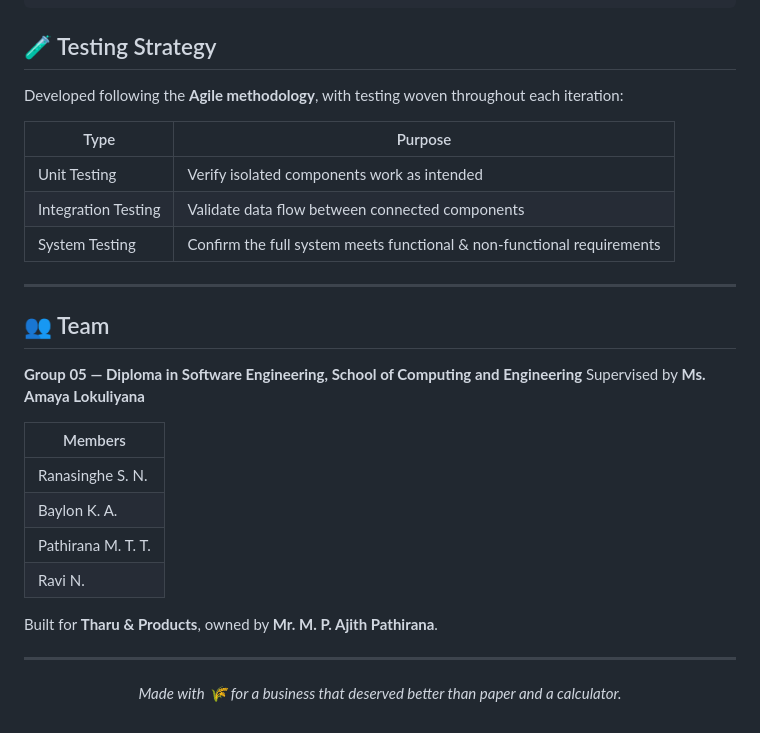
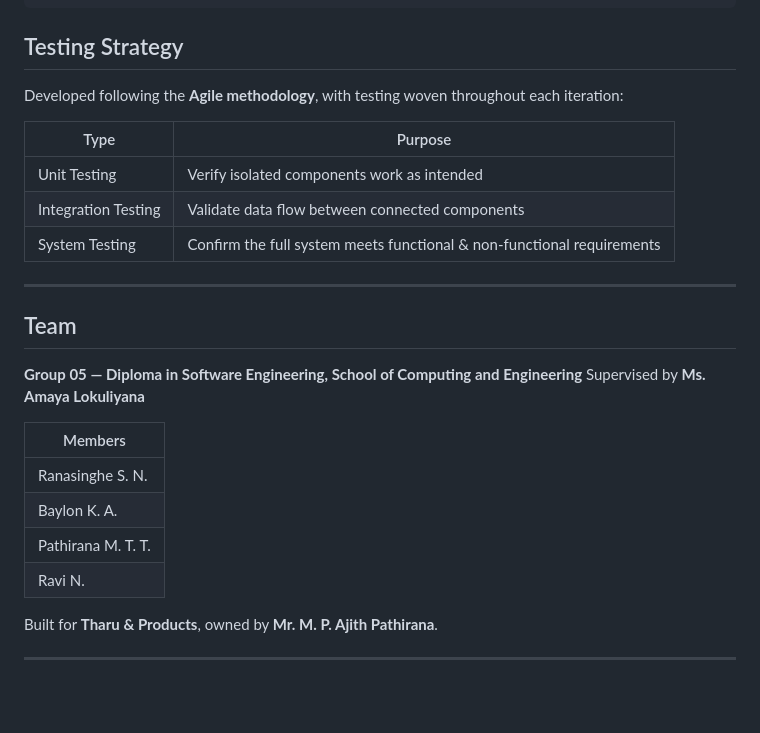
Before and after one commit to KevindraAmeshaBaylon/tharu_products, a Markdown page: README.md, the part around one of its changes. GitHub-like rendering; blank space fills up the shorter version.

Commit message:
Refactor README.md for improved clarity
Updated section headings and removed emojis for consistency.

````diff
--- a/README.md
+++ b/README.md
@@ -164,7 +164,7 @@ tharu_products/
 └── index.php              # Public storefront / product catalog
 ```
 
-## 🧪 Testing Strategy
+## Testing Strategy
 
 Developed following the **Agile methodology**, with testing woven throughout each iteration:
 
@@ -176,7 +176,7 @@ Developed following the **Agile methodology**, with testing woven throughout eac
 
 ---
 
-## 👥 Team
+## Team
 
 **Group 05 — Diploma in Software Engineering, School of Computing and Engineering**
 Supervised by **Ms. Amaya Lokuliyana**
@@ -194,6 +194,6 @@ Built for **Tharu & Products**, owned by **Mr. M. P. Ajith Pathirana**.
 
 <div align="center">
 
-*Made with 🌾 for a business that deserved better than paper and a calculator.*
+
 
 </div>
````
Also changed, not shown: other parts of README.md (+21 -21 lines).
